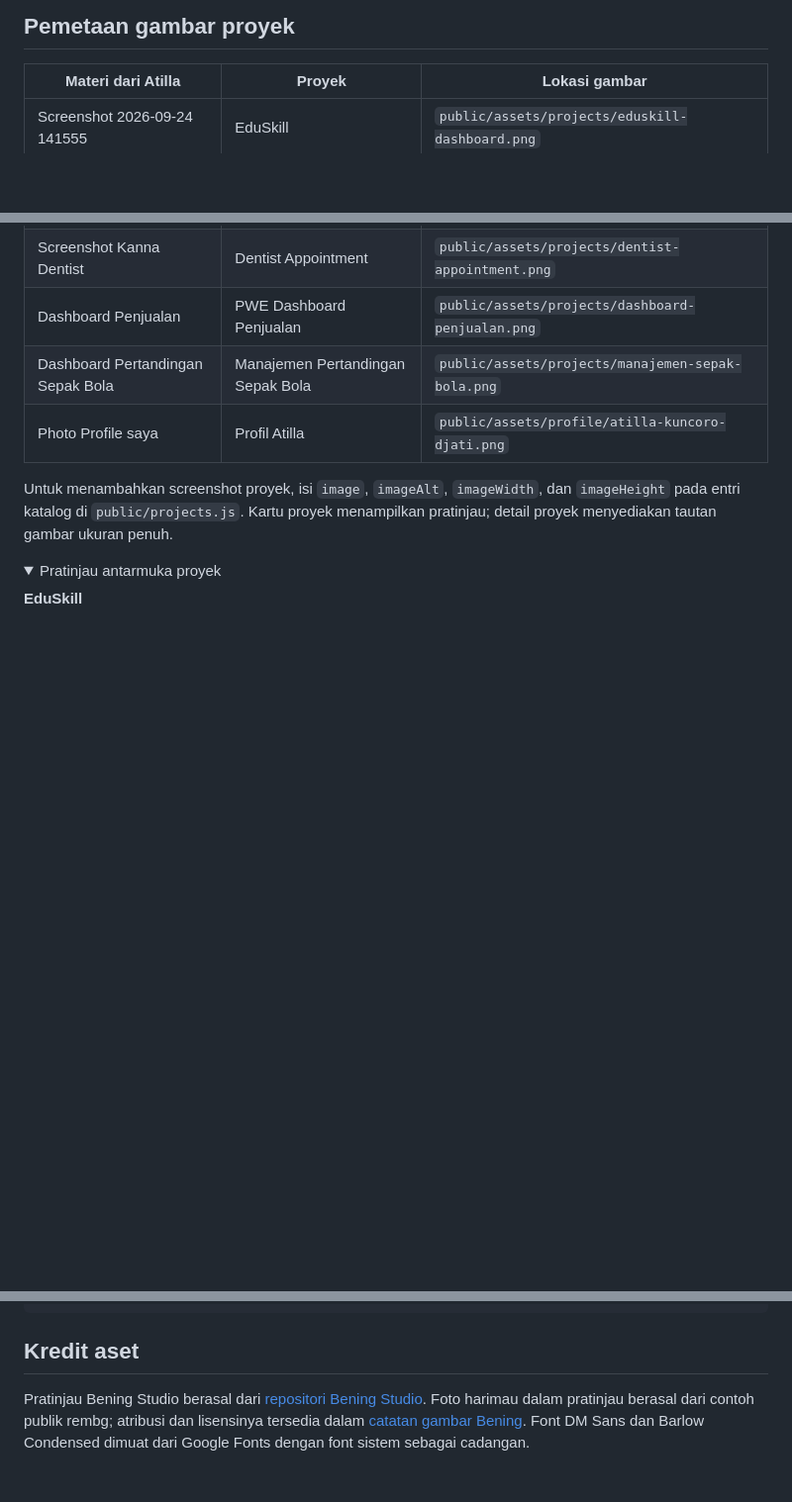
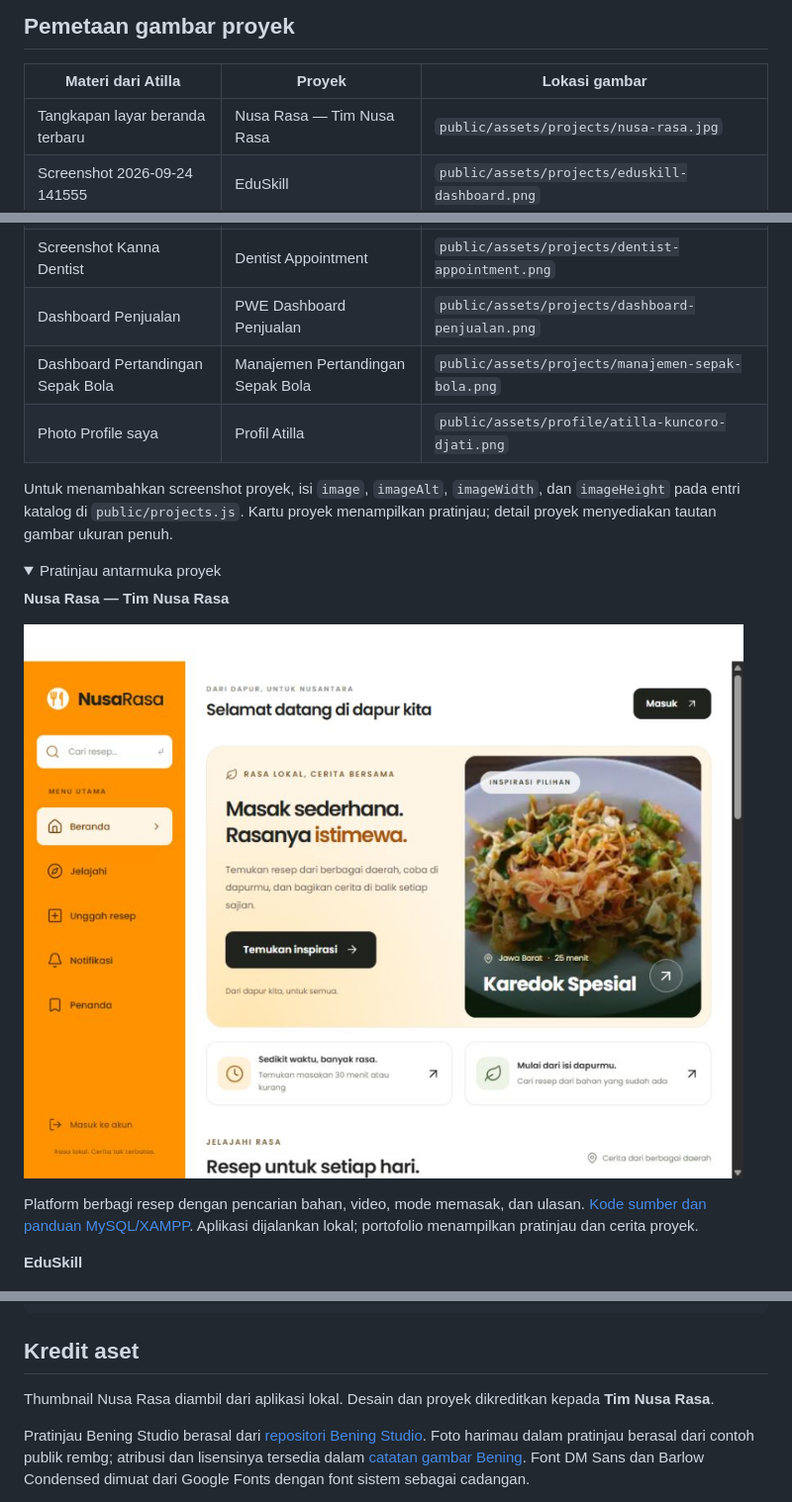
Before and after one commit to AtillaKuncoroDjati/atilla-portfolio, a Markdown page: README.md, 3 parts joined by grey strips. Shown: that part at 99% size. Rendered like a GitHub page; pictures changed too: public/assets/projects/nusa-rasa.jpg (added); folded sections open; blank space fills up the shorter version.

Commit message:
Add Nusa Rasa project with thumbnail and team credit

```diff
--- a/README.md
+++ b/README.md
@@ -129,6 +129,7 @@ Materi yang terpasang mencakup empat kursus Meta/Coursera (Python, React, HTML/C
 
 | Materi dari Atilla | Proyek | Lokasi gambar |
 | --- | --- | --- |
+| Tangkapan layar beranda terbaru | Nusa Rasa — Tim Nusa Rasa | `public/assets/projects/nusa-rasa.jpg` |
 | Screenshot 2026-09-24 141555 | EduSkill | `public/assets/projects/eduskill-dashboard.png` |
 | Screenshot Kanna Dentist | Dentist Appointment | `public/assets/projects/dentist-appointment.png` |
 | Dashboard Penjualan | PWE Dashboard Penjualan | `public/assets/projects/dashboard-penjualan.png` |
@@ -139,6 +140,12 @@ Untuk menambahkan screenshot proyek, isi `image`, `imageAlt`, `imageWidth`, dan
 
 <details>
 <summary>Pratinjau antarmuka proyek</summary>
+
+**Nusa Rasa — Tim Nusa Rasa**
+
+![Beranda Nusa Rasa dengan inspirasi resep Nusantara](public/assets/projects/nusa-rasa.jpg)
+
+Platform berbagi resep dengan pencarian bahan, video, mode memasak, dan ulasan. [Kode sumber dan panduan MySQL/XAMPP](https://github.com/AtillaKuncoroDjati/Nusa-Rasa). Aplikasi dijalankan lokal; portofolio menampilkan pratinjau dan cerita proyek.
 
 **EduSkill**
 
@@ -178,6 +185,8 @@ tests/        Pemeriksaan penanganan data
 
 ## Kredit aset
 
+Thumbnail Nusa Rasa diambil dari aplikasi lokal. Desain dan proyek dikreditkan kepada **Tim Nusa Rasa**.
+
 Pratinjau Bening Studio berasal dari [repositori Bening Studio](https://github.com/AtillaKuncoroDjati/Bening-Studio). Foto harimau dalam pratinjau berasal dari contoh publik rembg; atribusi dan lisensinya tersedia dalam [catatan gambar Bening](https://github.com/AtillaKuncoroDjati/Bening-Studio/blob/main/docs/images/README.md). Font DM Sans dan Barlow Condensed dimuat dari Google Fonts dengan font sistem sebagai cadangan.
 
 Foto profil, screenshot proyek tambahan, CV, dan sertifikat disediakan oleh Atilla. Nama, logo, dan tanda tangan pada sertifikat tetap menjadi bagian dokumen penerbit aslinya.
```
Also changed, not shown: 4 other files.
